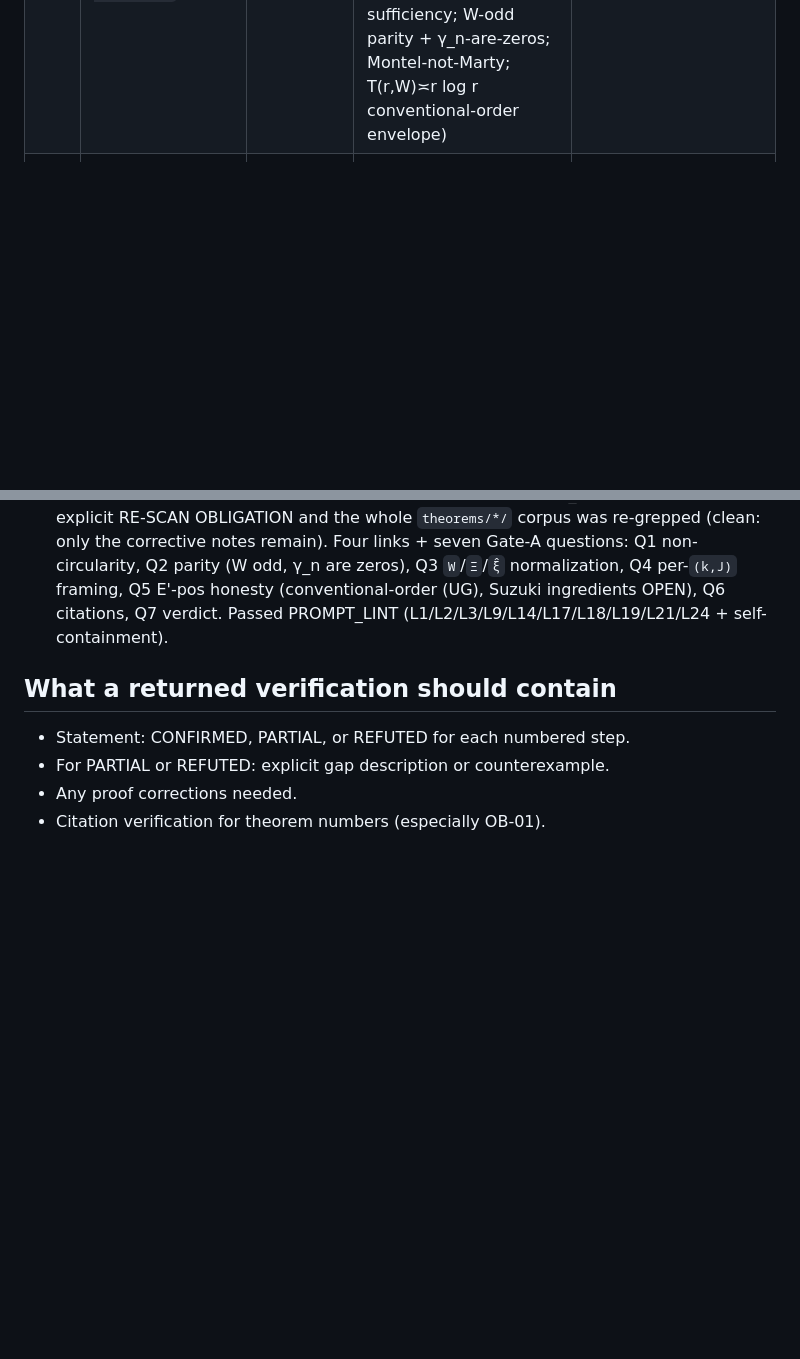
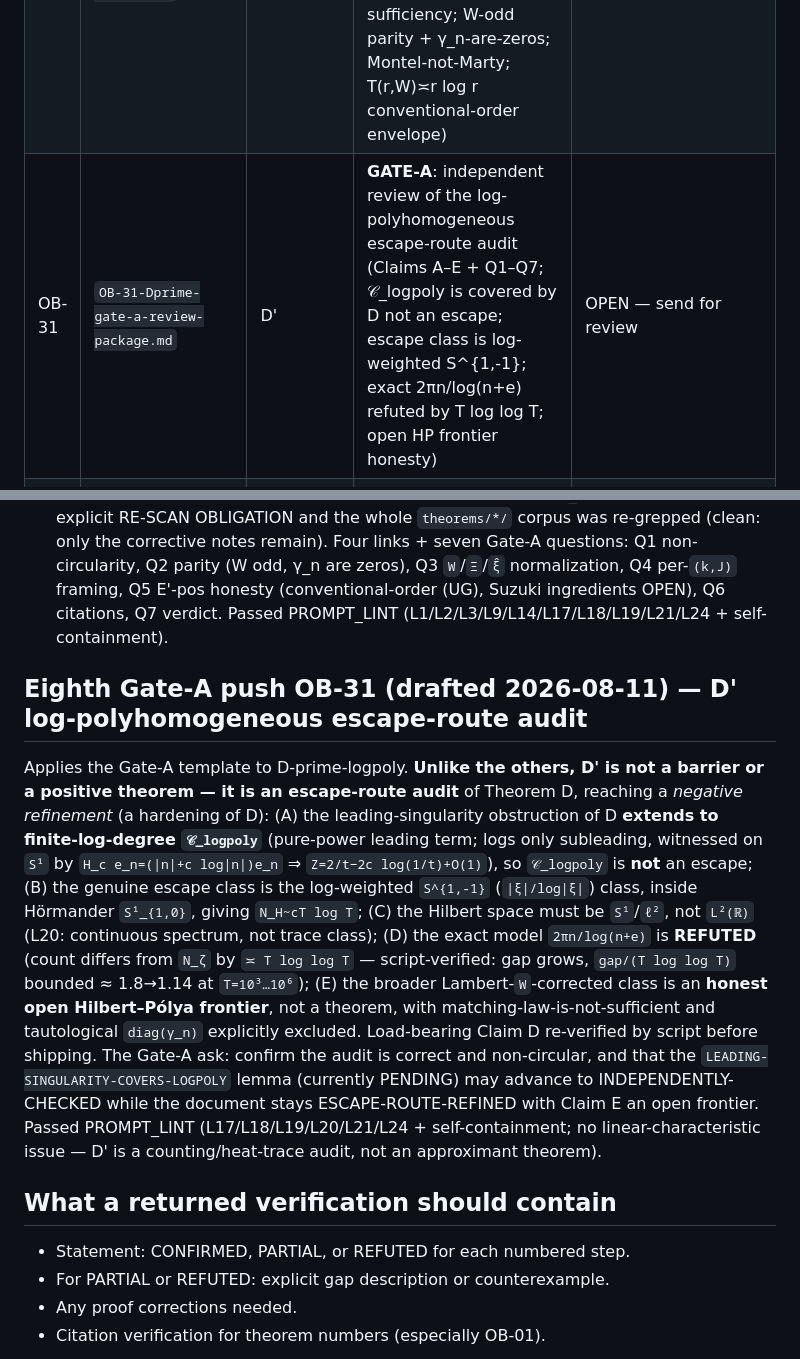
Before and after one commit to telleroutlook/rh-obstruction-theory, a Markdown page: outsource/README.md, 2 parts joined by grey strips. GitHub-like rendering; blank space fills up the shorter version.

```diff
--- a/outsource/README.md
+++ b/outsource/README.md
@@ -43,6 +43,7 @@ problem.
 | OB-26 | `OB-26-C-gate-a-review-package.md` | C | **GATE-A**: independent review of the finite-Euler-factor non-forcing theorem (Links A–D + Q1–Q7; Andersson Thm 5 import + zero-free finite-factor ratio; crux Q5 = corollary vs standalone; Q3 = one-sided target framing) | RESOLVED — GATE-A CONDITIONAL→PASS, mod1–mod6 integrated 2026-08-11 (C → INDEPENDENTLY-CHECKED, one-sided corollary of Andersson Thm 5) |
 | OB-29 | `OB-29-E-gate-a-review-package.md` | E | **GATE-A**: independent review of the compactness (finite-evidence) theorem (Links A–D + Q1–Q7; E-neg per-`N` non-identifiability via fixed-`N` IFT + E-pos sufficiency package; Ξ-not-ξ̂ normalization; per-`N`-not-sequence framing; H-uorder/H-div honesty) | OPEN — send for review |
 | OB-30 | `OB-30-Eprime-gate-a-review-package.md` | E' | **GATE-A**: independent review of the meromorphic (Suzuki-target) compactness theorem (Links A–D + Q1–Q7; E'-neg per-`(k,J)` non-identifiability via `w₀`-jet IFT + E'-pos corrected sufficiency; W-odd parity + γ_n-are-zeros; Montel-not-Marty; T(r,W)≍r log r conventional-order envelope) | OPEN — send for review |
+| OB-31 | `OB-31-Dprime-gate-a-review-package.md` | D' | **GATE-A**: independent review of the log-polyhomogeneous escape-route audit (Claims A–E + Q1–Q7; 𝒞_logpoly is covered by D not an escape; escape class is log-weighted S^{1,-1}; exact 2πn/log(n+e) refuted by T log log T; open HP frontier honesty) | OPEN — send for review |
 | OB-18 | `OB-18-B1-approximate-collision-exact-replay.md` | B1 | INDEPENDENT-CHECKER: exact-rational replay of approximate-collision decay δ_j(T)→0 | RESOLVED — integrated 2026-08-11 |
 | OB-19 | `OB-19-D-zeta-heat-trace-leading-coefficient-replay.md` | D | INDEPENDENT-CHECKER: replay of Z_ζ leading singularity coefficient 1/2π (Laplace identities) | RESOLVED — integrated 2026-08-11 |
 
@@ -564,6 +565,26 @@ Q3 `W`/`Ξ`/`ξ̂` normalization, Q4 per-`(k,J)` framing, Q5 E'-pos honesty (con
 (UG), Suzuki ingredients OPEN), Q6 citations, Q7 verdict. Passed PROMPT_LINT
 (L1/L2/L3/L9/L14/L17/L18/L19/L21/L24 + self-containment).
 
+## Eighth Gate-A push OB-31 (drafted 2026-08-11) — D' log-polyhomogeneous escape-route audit
+
+Applies the Gate-A template to D-prime-logpoly. **Unlike the others, D' is not a barrier or
+a positive theorem — it is an escape-route audit** of Theorem D, reaching a *negative
+refinement* (a hardening of D): (A) the leading-singularity obstruction of D **extends to
+finite-log-degree `𝒞_logpoly`** (pure-power leading term; logs only subleading, witnessed on
+`S¹` by `H_c e_n=(|n|+c log|n|)e_n` ⇒ `Z=2/t−2c log(1/t)+O(1)`), so `𝒞_logpoly` is **not** an
+escape; (B) the genuine escape class is the log-weighted `S^{1,-1}` (`|ξ|/log|ξ|`) class,
+inside Hörmander `S¹_{1,0}`, giving `N_H~cT log T`; (C) the Hilbert space must be `S¹`/`ℓ²`,
+not `L²(ℝ)` (L20: continuous spectrum, not trace class); (D) the exact model
+`2πn/log(n+e)` is **REFUTED** (count differs from `N_ζ` by `≍ T log log T` — script-verified:
+gap grows, `gap/(T log log T)` bounded ≈ 1.8→1.14 at `T=10³…10⁶`); (E) the broader
+Lambert-`W`-corrected class is an **honest open Hilbert–Pólya frontier**, not a theorem, with
+matching-law-is-not-sufficient and tautological `diag(γ_n)` explicitly excluded. Load-bearing
+Claim D re-verified by script before shipping. The Gate-A ask: confirm the audit is correct
+and non-circular, and that the `LEADING-SINGULARITY-COVERS-LOGPOLY` lemma (currently PENDING)
+may advance to INDEPENDENTLY-CHECKED while the document stays ESCAPE-ROUTE-REFINED with
+Claim E an open frontier. Passed PROMPT_LINT (L17/L18/L19/L20/L21/L24 + self-containment; no
+linear-characteristic issue — D' is a counting/heat-trace audit, not an approximant theorem).
+
 ## What a returned verification should contain
 
 - Statement: CONFIRMED, PARTIAL, or REFUTED for each numbered step.
```
Also changed, not shown: outsource/OB-31-Dprime-gate-a-review-package.md (added, +180 -0 lines).
